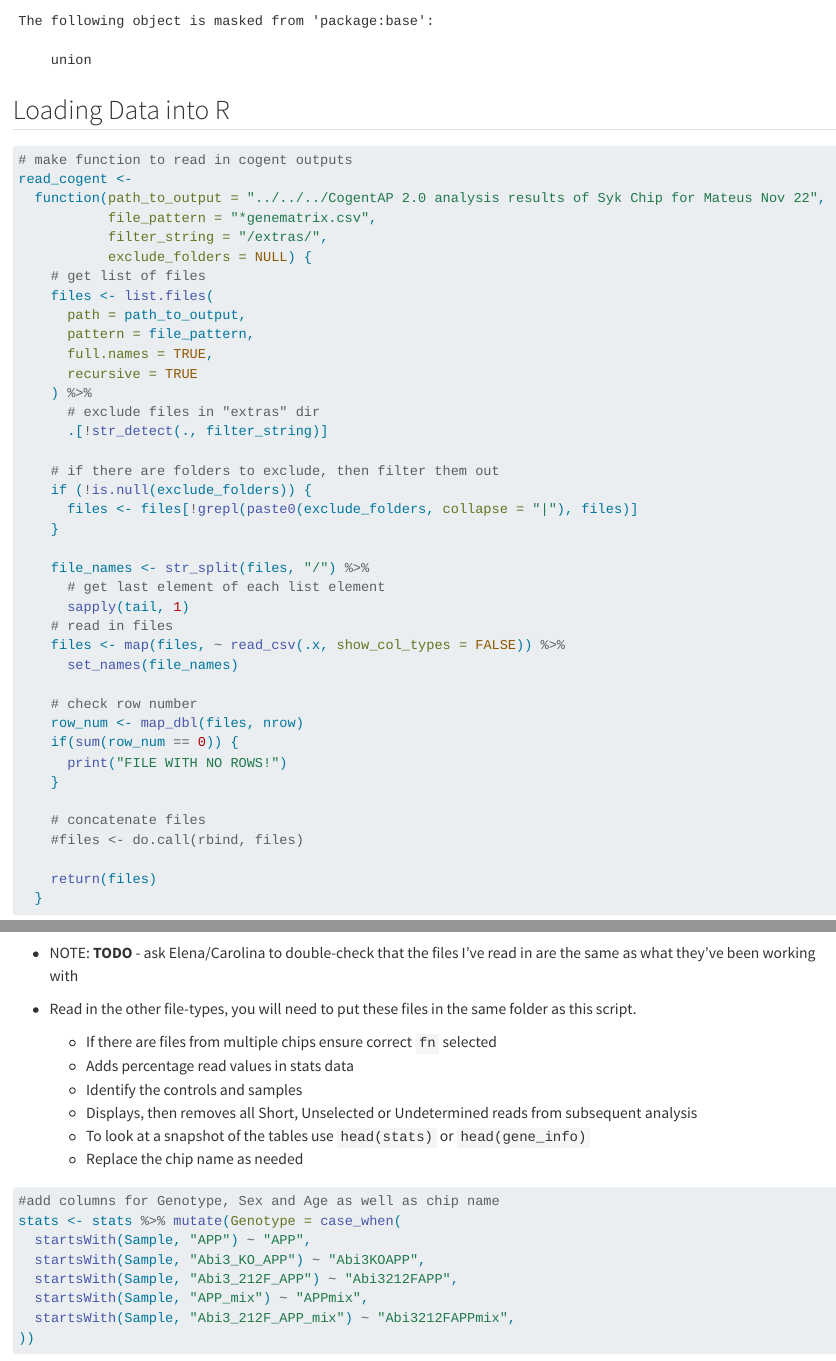
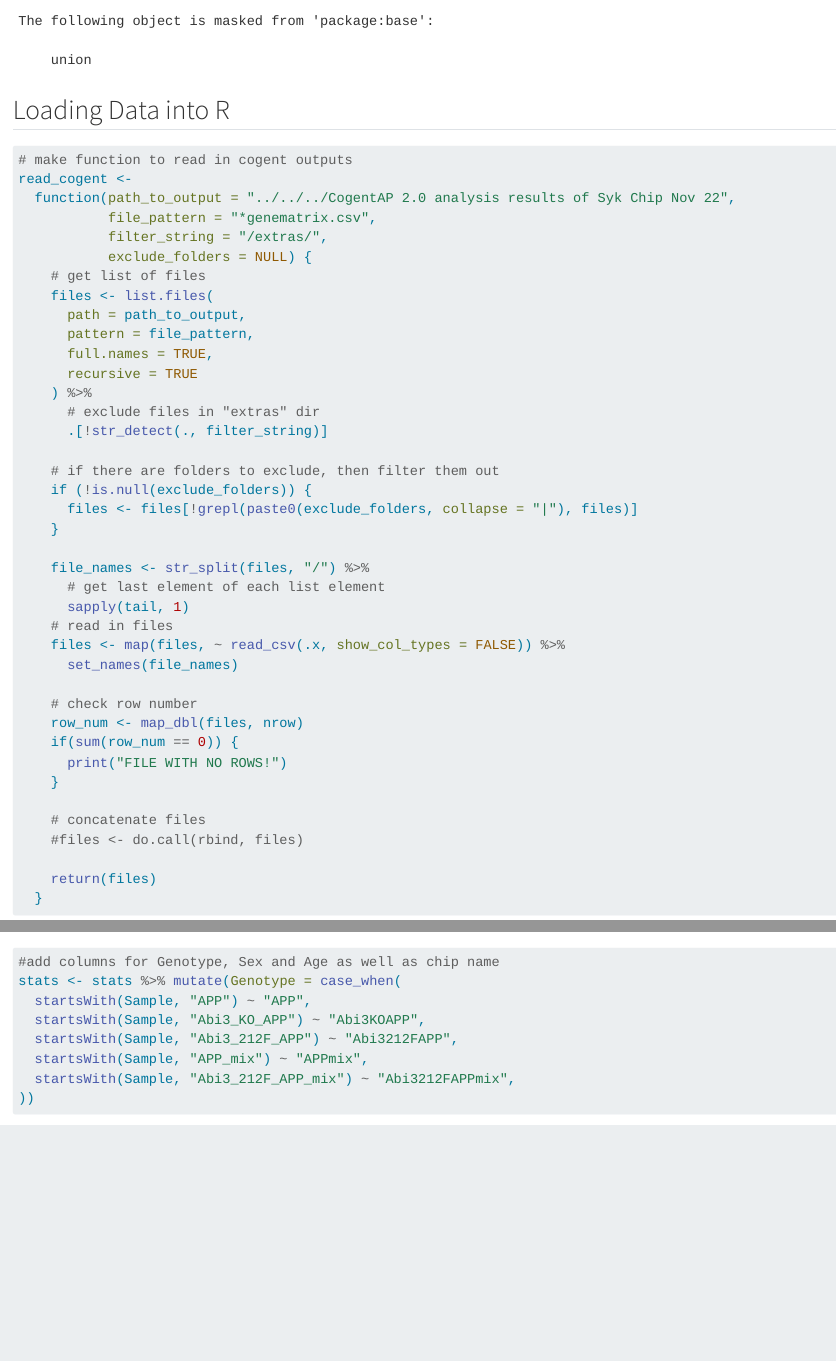
Before and after one commit to Carolina-Toste/scRNA-seq_analysis, a Quarto document (pipeline/03_cell_and_feature_qc.qmd): the page in a window 1100 px wide, from 3240 px down, and a second part further down, joined at a grey line. Rendered offline with R 4.5, knitr and Pandoc in place of Quarto, with nearby package versions; some code elsewhere in the file could not run offline; long lines of code are wrapped.

Commit message:
Update 03_cell_and_feature_qc.qmd
Corrected typo

````diff
--- a/pipeline/03_cell_and_feature_qc.qmd
+++ b/pipeline/03_cell_and_feature_qc.qmd
@@ -13,7 +13,7 @@ source(here::here("scripts/setup.R"))
 ```{r}
 # make function to read in cogent outputs
 read_cogent <-
-  function(path_to_output = "../../../CogentAP 2.0 analysis results of Syk Chip for Mateus Nov 22",
+  function(path_to_output = "../../../CogentAP 2.0 analysis results of Syk Chip Nov 22",
            file_pattern = "*genematrix.csv",
            filter_string = "/extras/",
            exclude_folders = NULL) {
@@ -151,16 +151,6 @@ stats <- read_csv(here("data/2023-02-28_cogent2_stats.csv"))
 gene_matrix <- read_csv(here("data/2023-02-28_cogent2_gene-matrix.csv"))
 gene_info <- read_csv(here("data/2023-02-28_cogent2_gene-info.csv"))
 ```
-
-- NOTE: **TODO** - ask Elena/Carolina to double-check that the files I've read in are the same as what they've been working with
-
--   Read in the other file-types, you will need to put these files in the same folder as this script.
-    -   If there are files from multiple chips ensure correct `fn` selected
-    -   Adds percentage read values in stats data
-    -   Identify the controls and samples
-    -   Displays, then removes all Short, Unselected or Undetermined reads from subsequent analysis
-    -   To look at a snapshot of the tables use `head(stats)` or `head(gene_info)`
-    -   Replace the chip name as needed
 
 ```{r}
 #| label: data-prep
````
